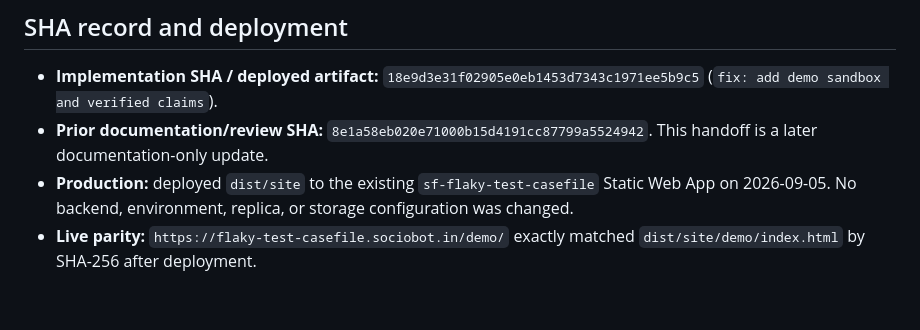
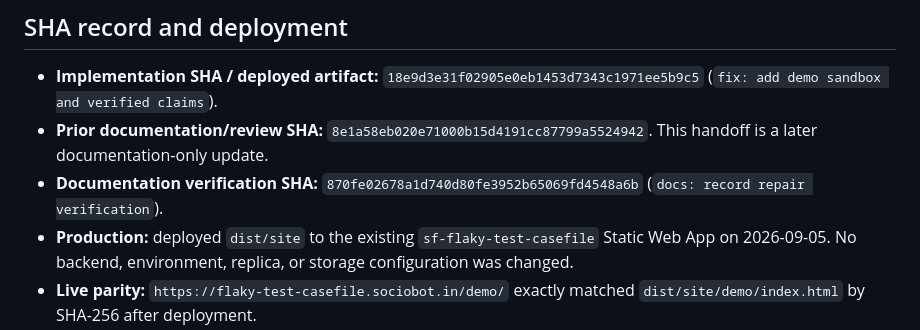
Before and after one commit to B-Divyesh/sf-flaky-test-casefile, a Markdown page: .factory/handoff.md, the part around the change. GitHub-like rendering; blank space fills up the shorter version.

Commit message:
docs: record verification revision

```diff
--- a/.factory/handoff.md
+++ b/.factory/handoff.md
@@ -8,6 +8,7 @@ Repair complete. The product turns intermittent Playwright retries into a local
 
 - **Implementation SHA / deployed artifact:** `18e9d3e31f02905e0eb1453d7343c1971ee5b9c5` (`fix: add demo sandbox and verified claims`).
 - **Prior documentation/review SHA:** `8e1a58eb020e71000b15d4191cc87799a5524942`. This handoff is a later documentation-only update.
+- **Documentation verification SHA:** `870fe02678a1d740d80fe3952b65069fd4548a6b` (`docs: record repair verification`).
 - **Production:** deployed `dist/site` to the existing `sf-flaky-test-casefile` Static Web App on 2026-09-05. No backend, environment, replica, or storage configuration was changed.
 - **Live parity:** `https://flaky-test-casefile.sociobot.in/demo/` exactly matched `dist/site/demo/index.html` by SHA-256 after deployment.
 
```
